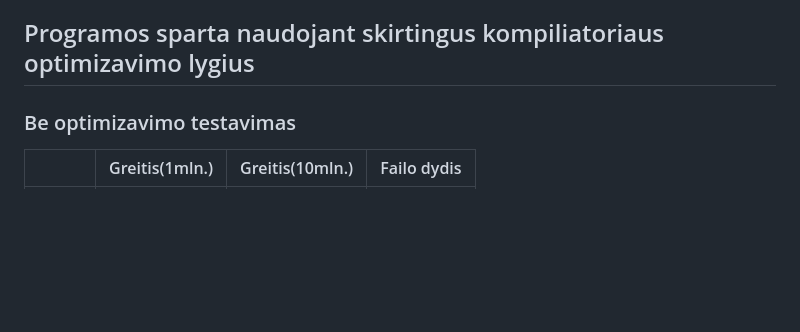
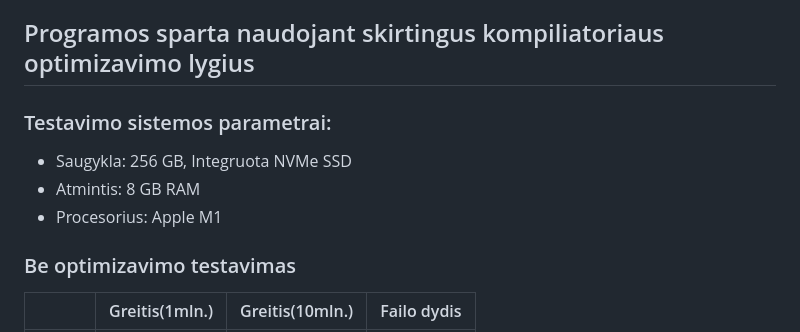
Before and after one commit to nojusta/OOP_Lab3, a Markdown page: README.md, the part around the change. Rendered like a GitHub page; blank space fills up the shorter version.

```diff
--- a/README.md
+++ b/README.md
@@ -95,6 +95,12 @@ make distclean
 - Norėdami baigti darbą su programa, pasirinkite atitinkamą skaičių.
 
 ## Programos sparta naudojant skirtingus kompiliatoriaus optimizavimo lygius
+
+  ### Testavimo sistemos parametrai:
+
+  - Saugykla: 256 GB, Integruota NVMe SSD
+  - Atmintis: 8 GB RAM
+  - Procesorius: Apple M1
 
 ### Be optimizavimo testavimas
 
```
